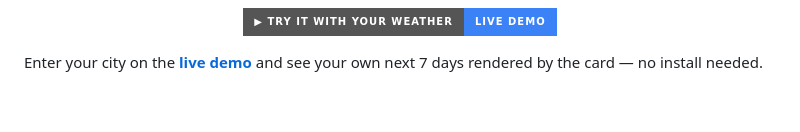
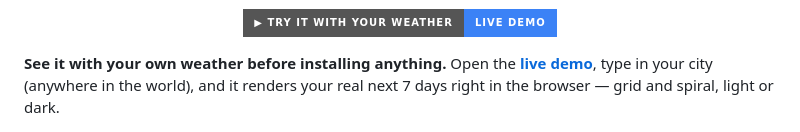
Before and after one commit to whalleyms/weather-mosaic-card, a Markdown page: README.md, the part around the change. Rendered like a GitHub page; badges without logos; blank space fills up the shorter version.

Commit message:
docs: strengthen the live-demo call to action
Co-Authored-By: Claude Opus 4.8 <noreply@anthropic.com>

```diff
--- a/README.md
+++ b/README.md
@@ -16,7 +16,7 @@ A custom [Home Assistant](https://www.home-assistant.io/) dashboard card that di
   <a href="https://whalleyms.github.io/weather-mosaic-card/"><img src="https://img.shields.io/badge/%E2%96%B6%20Try%20it%20with%20your%20weather-live%20demo-3b82f6?style=for-the-badge" alt="Try it with your weather — live demo" width="632"></a>
 </p>
 
-Enter your city on the [**live demo**](https://whalleyms.github.io/weather-mosaic-card/) and see your own next 7 days rendered by the card — no install needed.
+**See it with your own weather before installing anything.** Open the [**live demo**](https://whalleyms.github.io/weather-mosaic-card/), type in your city (anywhere in the world), and it renders your real next 7 days right in the browser — grid and spiral, light or dark.
 
 ![Weather Mosaic Card — a week of hourly weather as a color-coded grid](assets/weather_mosaic_hero_grid.png)
 
```
